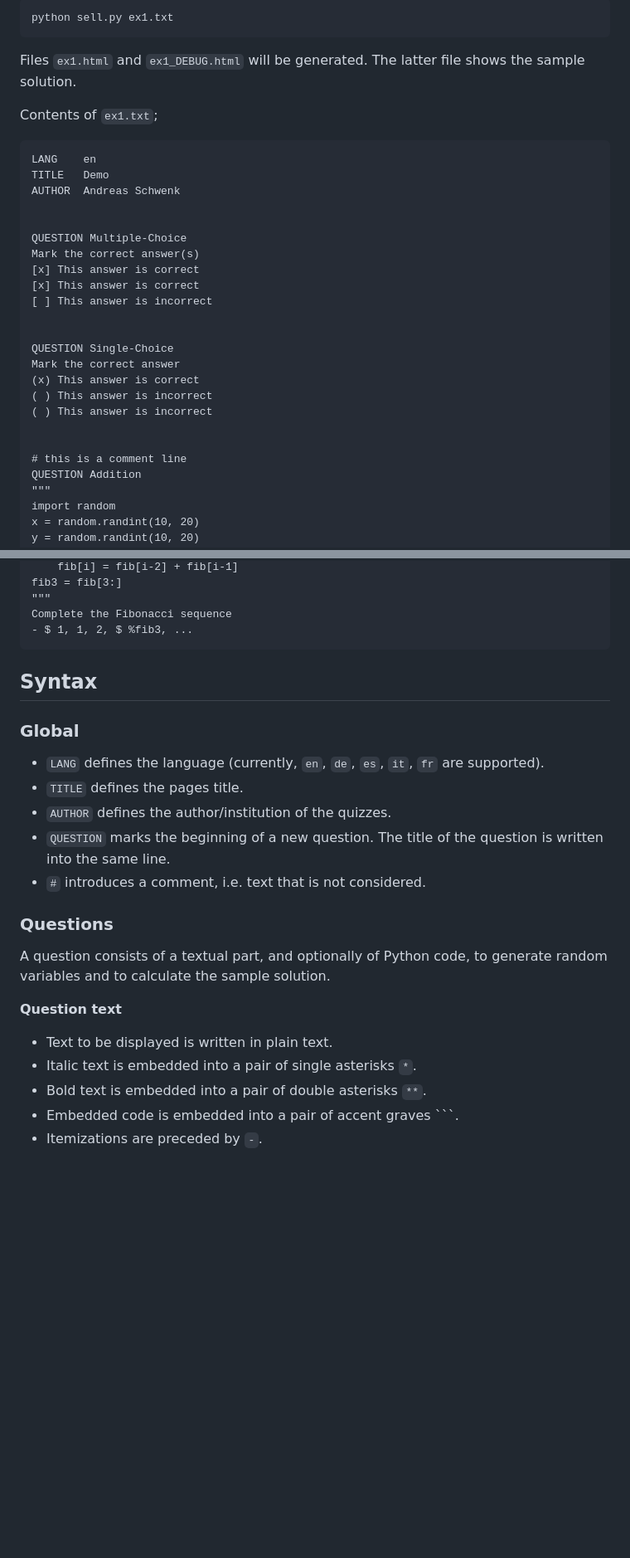
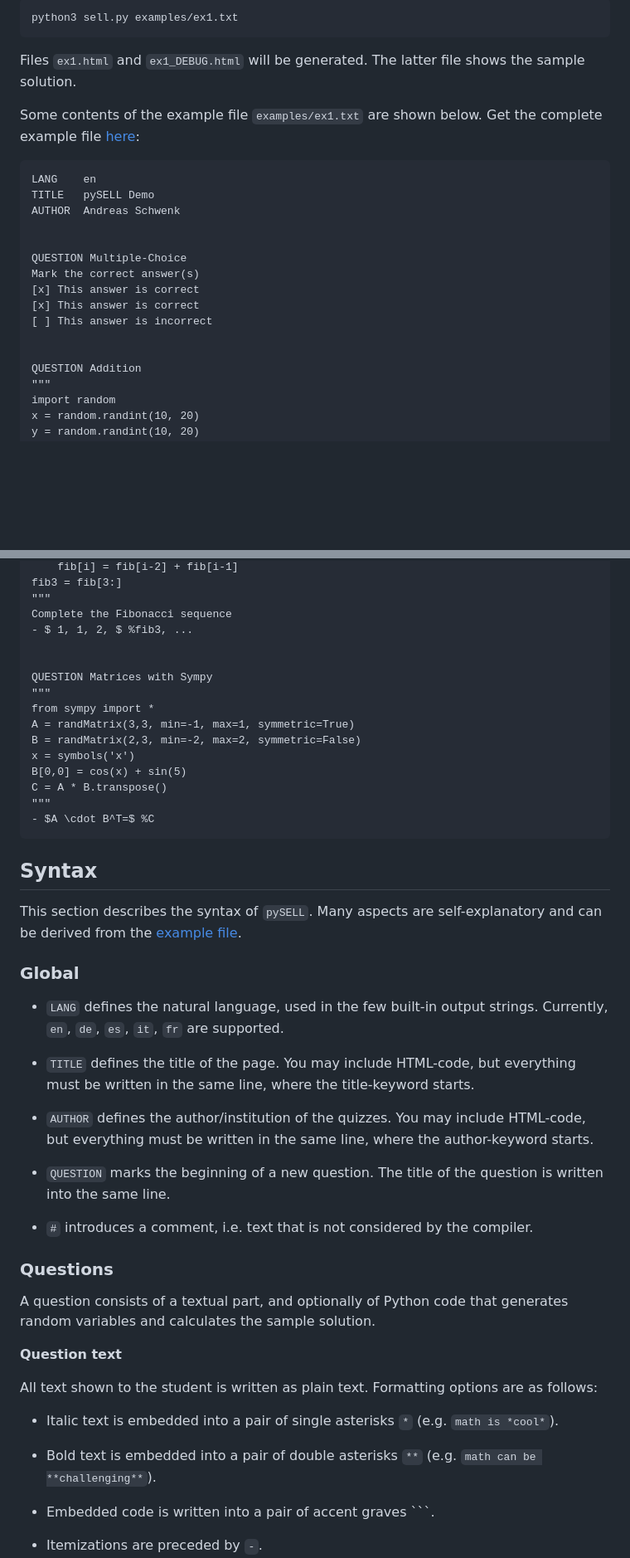
Before and after one commit to andreas-schwenk/pysell, a Markdown page: README.md, 2 parts joined by grey strips. Shown: that part at 83% size. GitHub-like rendering; blank space fills up the shorter version.

````diff
--- a/README.md
+++ b/README.md
@@ -36,15 +40,15 @@ Command:
 
 ```bash
-python sell.py ex1.txt
+python3 sell.py examples/ex1.txt
 ```
 
 Files `ex1.html` and `ex1_DEBUG.html` will be generated. The latter file shows the sample solution.
 
-Contents of `ex1.txt`;
+Some contents of the example file `examples/ex1.txt` are shown below. Get the complete example file [here](https://github.com/andreas-schwenk/pysell/blob/main/examples/ex1.txt):
 
 ```
 LANG    en
-TITLE   Demo
+TITLE   pySELL Demo
 AUTHOR  Andreas Schwenk
 
 
@@ -55,14 +59,6 @@ Mark the correct answer(s)
 [ ] This answer is incorrect
 
 
-QUESTION Single-Choice
-Mark the correct answer
-(x) This answer is correct
-( ) This answer is incorrect
-( ) This answer is incorrect
-
-
-# this is a comment line
 QUESTION Addition
 """
 import random
@@ -82,26 +78,48 @@ fib3 = fib[3:]
 """
 Complete the Fibonacci sequence
 - $ 1, 1, 2, $ %fib3, ...
+
+
+QUESTION Matrices with Sympy
+"""
+from sympy import *
+A = randMatrix(3,3, min=-1, max=1, symmetric=True)
+B = randMatrix(2,3, min=-2, max=2, symmetric=False)
+x = symbols('x')
+B[0,0] = cos(x) + sin(5)
+C = A * B.transpose()
+"""
+- $A \cdot B^T=$ %C
 ```
 
 ## Syntax
 
+This section describes the syntax of `pySELL`. Many aspects are self-explanatory and can be derived from the [example file](https://github.com/andreas-schwenk/pysell/blob/main/examples/ex1.txt).
+
 ### Global
 
-- `LANG` defines the language (currently, `en`, `de`, `es`, `it`, `fr` are supported).
-- `TITLE` defines the pages title.
-- `AUTHOR` defines the author/institution of the quizzes.
+- `LANG` defines the natural language, used in the few built-in output strings. Currently, `en`, `de`, `es`, `it`, `fr` are supported.
+
+- `TITLE` defines the title of the page. You may include HTML-code, but everything must be written in the same line, where the title-keyword starts.
+
+- `AUTHOR` defines the author/institution of the quizzes. You may include HTML-code, but everything must be written in the same line, where the author-keyword starts.
+
 - `QUESTION` marks the beginning of a new question. The title of the question is written into the same line.
-- `#` introduces a comment, i.e. text that is not considered.
+
+- `#` introduces a comment, i.e. text that is not considered by the compiler.
 
 ### Questions
 
-A question consists of a textual part, and optionally of Python code, to generate random variables and to calculate the sample solution.
+A question consists of a textual part, and optionally of Python code that generates random variables and calculates the sample solution.
 
 **Question text**
 
-- Text to be displayed is written in plain text.
-- Italic text is embedded into a pair of single asterisks `*`.
-- Bold text is embedded into a pair of double asterisks `**`.
-- Embedded code is embedded into a pair of accent graves `\``.
+All text shown to the student is written as plain text. Formatting options are as follows:
+
+- Italic text is embedded into a pair of single asterisks `*` (e.g. `math is *cool*`).
+
+- Bold text is embedded into a pair of double asterisks `**` (e.g. `math can be **challenging**`).
+
+- Embedded code is written into a pair of accent graves `\``.
+
 - Itemizations are preceded by `-`.
````
Also changed, not shown: other parts of README.md (+52 -32 lines), docs/example.jpg, 11 other files.
